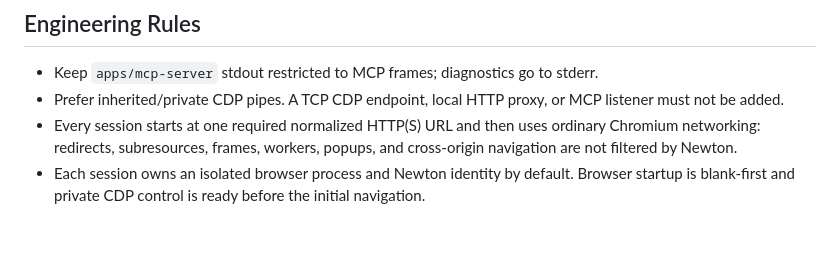
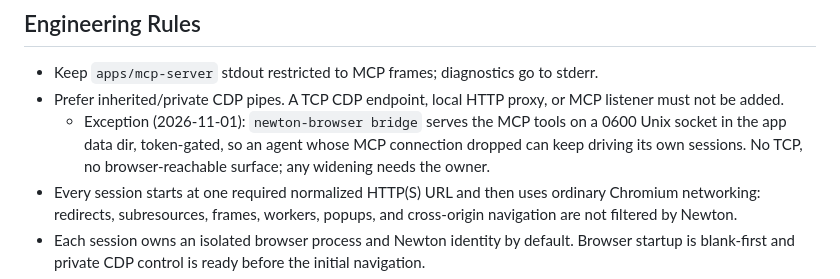
Before and after one commit to Koala-Studios/newton-browser, a Markdown page: AGENTS.md, the part around the change. Drawn GitHub-style; blank space fills up the shorter version.

Commit message:
AGENTS.md: record the Unix-socket bridge as the one listener exception
Co-Authored-By: Claude Opus 5.5 <noreply@anthropic.com>

```diff
--- a/AGENTS.md
+++ b/AGENTS.md
@@ -8,6 +8,7 @@ Newton Browser is an independent, local-only Chromium browser-control product. T
 
 - Keep `apps/mcp-server` stdout restricted to MCP frames; diagnostics go to stderr.
 - Prefer inherited/private CDP pipes. A TCP CDP endpoint, local HTTP proxy, or MCP listener must not be added.
+  - Exception (2026-11-01): `newton-browser bridge` serves the MCP tools on a 0600 Unix socket in the app data dir, token-gated, so an agent whose MCP connection dropped can keep driving its own sessions. No TCP, no browser-reachable surface; any widening needs the owner.
 - Every session starts at one required normalized HTTP(S) URL and then uses ordinary Chromium networking: redirects, subresources, frames, workers, popups, and cross-origin navigation are not filtered by Newton.
 - Each session owns an isolated browser process and Newton identity by default. Browser startup is blank-first and private CDP control is ready before the initial navigation.
 - Never open one writable standalone profile in competing processes. The operator has authorized opaque copies from a closed Newton-owned shared login source into separate worker identities. Source generations are immutable during cloning; worker changes are never merged back. This authorization does not select the operator's personal profile as a source.
```
